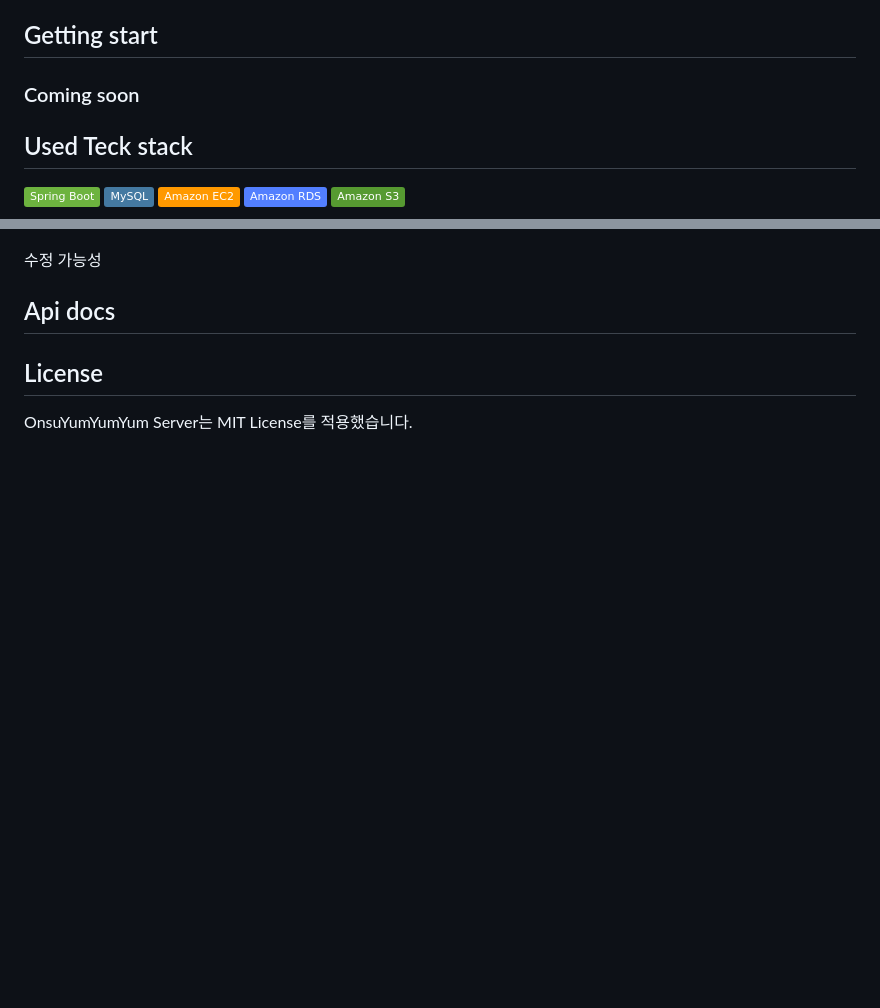
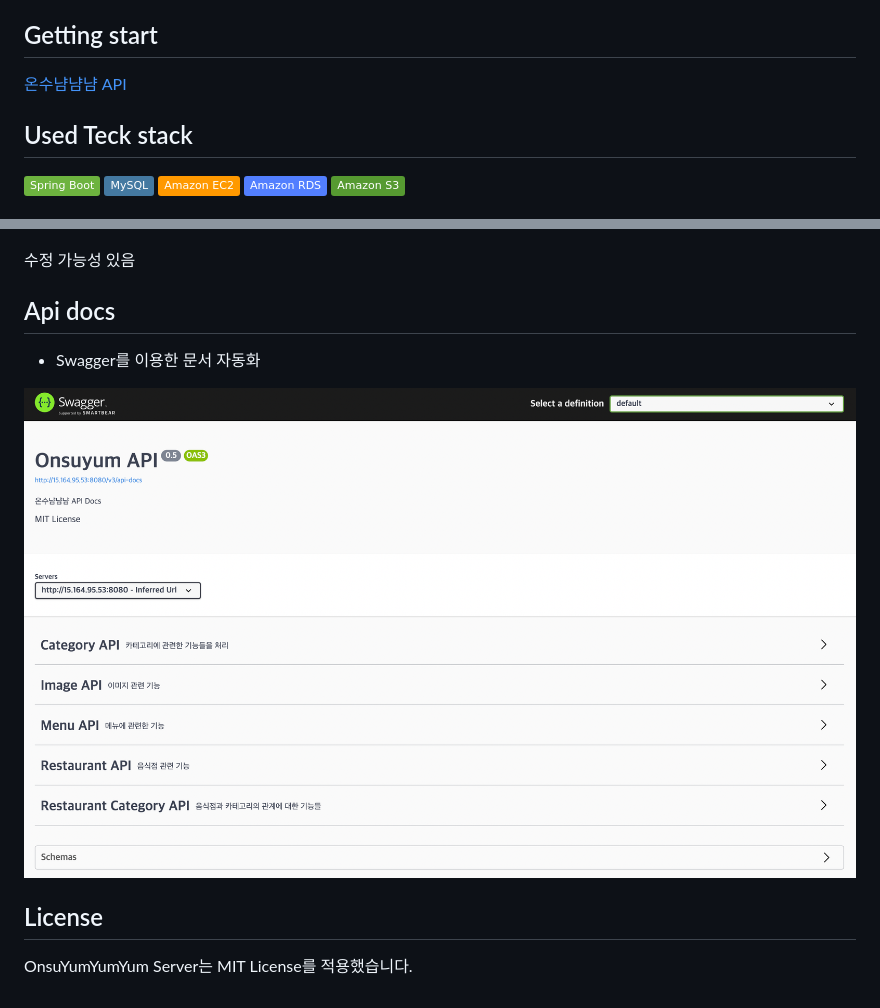
Before and after one commit to HanHyunsoo/OnsuYumYumYumServer, a Markdown page: README.md, 2 parts joined by grey strips. Rendered like a GitHub page; pictures changed too: swagger-example.png (added); badges without logos; blank space fills up the shorter version.

Commit message:
docs : Edit README.md

```diff
--- a/README.md
+++ b/README.md
@@ -13,7 +13,7 @@
 
 ## Getting start
 
-### Coming soon
+[온수냠냠냠 API](http://15.164.95.53:8080/swagger-ui/index.html)
 
 ## Used Teck stack
 
@@ -28,9 +28,13 @@
 ## Database ERD
 ![ERD](diagram.png)
 
-수정 가능성
+수정 가능성 있음
 
 ## Api docs
 
+* Swagger를 이용한 문서 자동화
+
+![](swagger-example.png)
+
 ## License
 OnsuYumYumYum Server는 MIT License를 적용했습니다.
```
